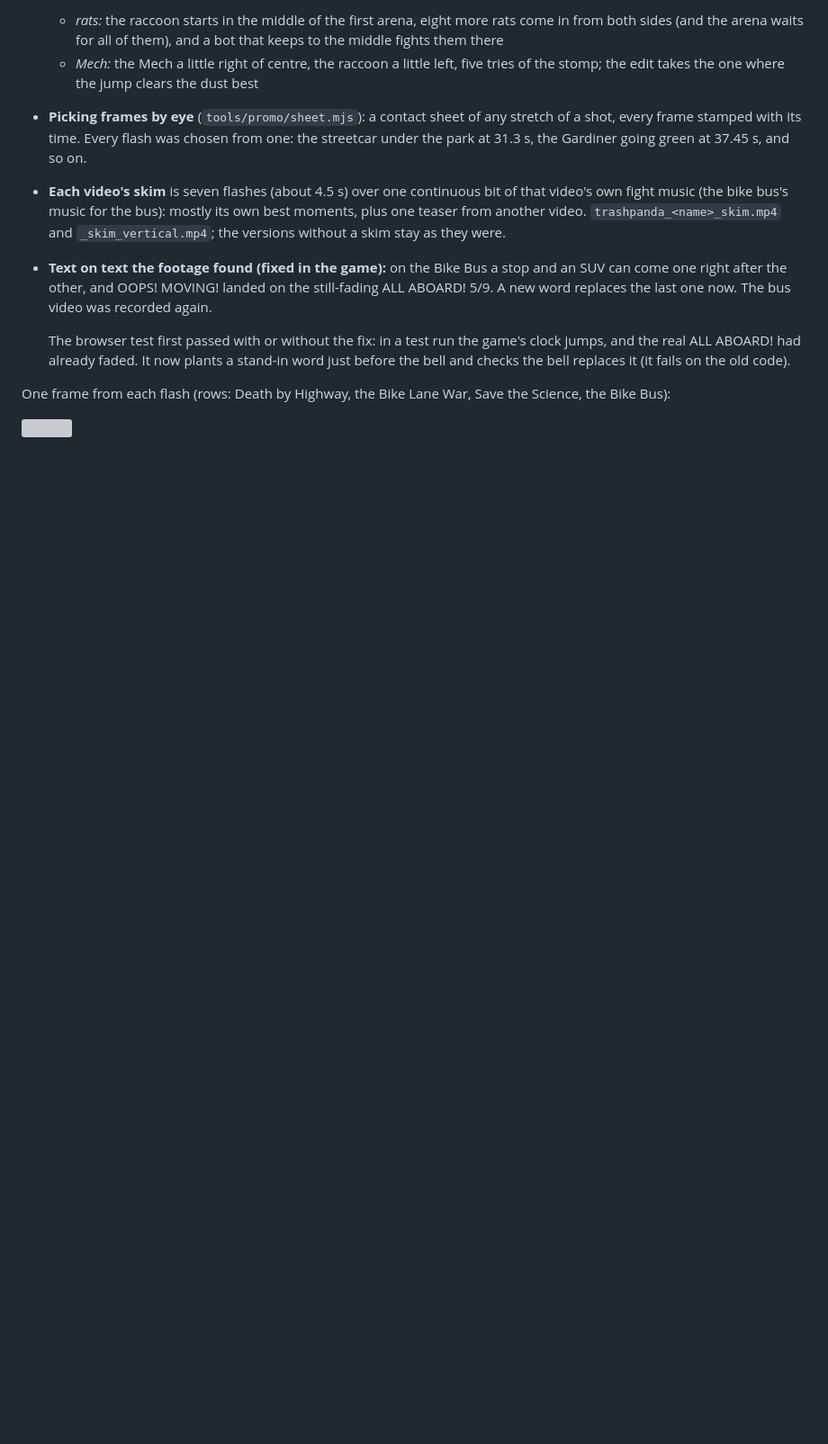
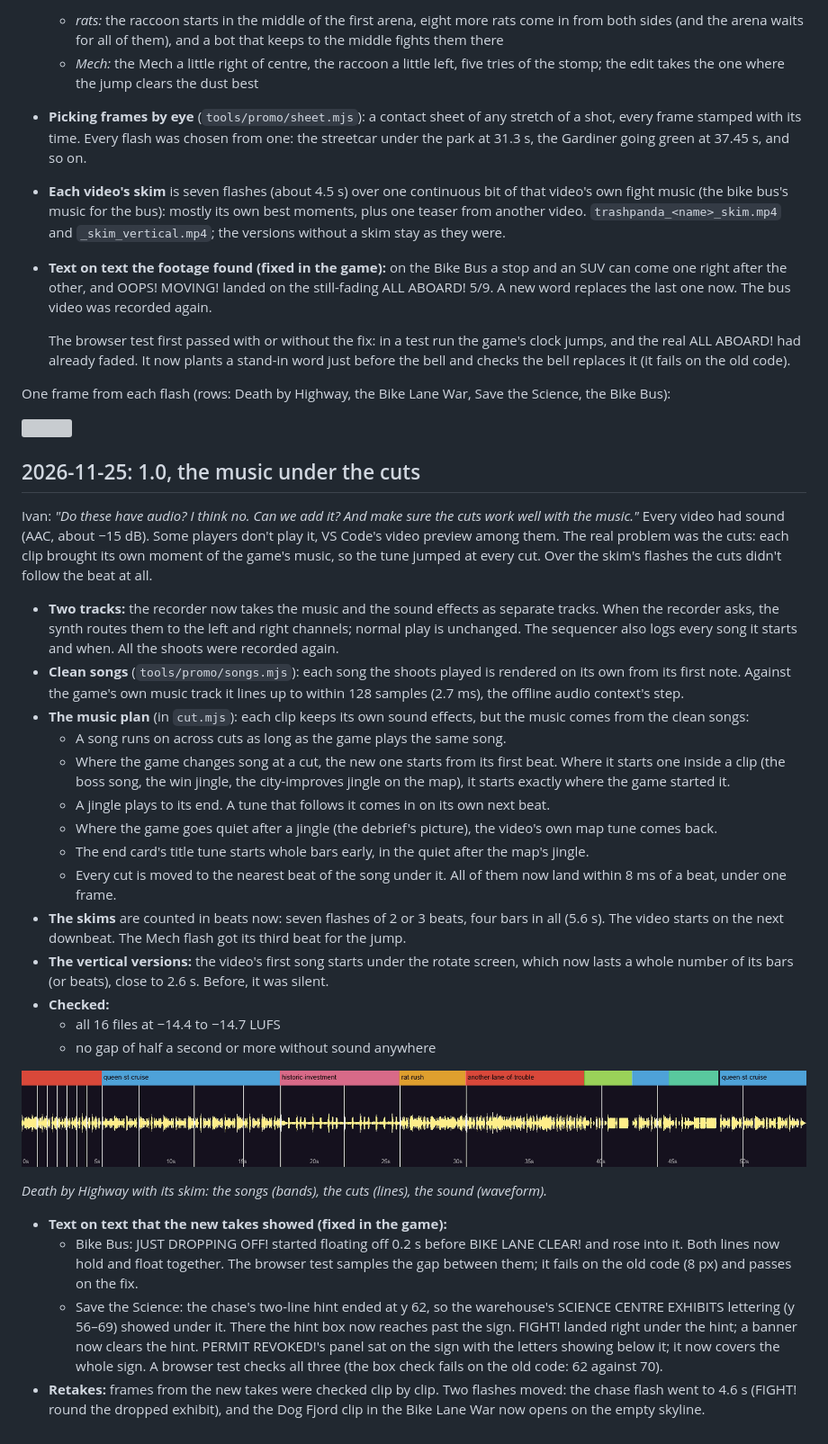
Before and after one commit to besit/trashpanda, a Markdown page: docs/DEVLOG.md, the part around the change. Shown at 90% size. Drawn GitHub-style; pictures changed too: docs/reviews/skims/music_hw_skim.png (added); blank space fills up the shorter version; grey boxes are pictures that could not be loaded.

```diff
--- a/docs/DEVLOG.md
+++ b/docs/DEVLOG.md
@@ -1272,3 +1272,30 @@ Ivan on the Highway skim: the Mech flash should show a stomp and the raccoon jum
 One frame from each flash (rows: Death by Highway, the Bike Lane War, Save the Science, the Bike Bus):
 
 ![](reviews/skims/skims.png)
+
+## 2026-11-25: 1.0, the music under the cuts
+Ivan: *"Do these have audio? I think no. Can we add it? And make sure the cuts work well with the music."* Every video had sound (AAC, about −15 dB). Some players don't play it, VS Code's video preview among them. The real problem was the cuts: each clip brought its own moment of the game's music, so the tune jumped at every cut. Over the skim's flashes the cuts didn't follow the beat at all.
+
+- **Two tracks:** the recorder now takes the music and the sound effects as separate tracks. When the recorder asks, the synth routes them to the left and right channels; normal play is unchanged. The sequencer also logs every song it starts and when. All the shoots were recorded again.
+- **Clean songs** (`tools/promo/songs.mjs`): each song the shoots played is rendered on its own from its first note. Against the game's own music track it lines up to within 128 samples (2.7 ms), the offline audio context's step.
+- **The music plan** (in `cut.mjs`): each clip keeps its own sound effects, but the music comes from the clean songs:
+  - A song runs on across cuts as long as the game plays the same song.
+  - Where the game changes song at a cut, the new one starts from its first beat. Where it starts one inside a clip (the boss song, the win jingle, the city-improves jingle on the map), it starts exactly where the game started it.
+  - A jingle plays to its end. A tune that follows it comes in on its own next beat.
+  - Where the game goes quiet after a jingle (the debrief's picture), the video's own map tune comes back.
+  - The end card's title tune starts whole bars early, in the quiet after the map's jingle.
+  - Every cut is moved to the nearest beat of the song under it. All of them now land within 8 ms of a beat, under one frame.
+- **The skims** are counted in beats now: seven flashes of 2 or 3 beats, four bars in all (5.6 s). The video starts on the next downbeat. The Mech flash got its third beat for the jump.
+- **The vertical versions:** the video's first song starts under the rotate screen, which now lasts a whole number of its bars (or beats), close to 2.6 s. Before, it was silent.
+- **Checked:**
+  - all 16 files at −14.4 to −14.7 LUFS
+  - no gap of half a second or more without sound anywhere
+
+![](reviews/skims/music_hw_skim.png)
+
+*Death by Highway with its skim: the songs (bands), the cuts (lines), the sound (waveform).*
+
+- **Text on text that the new takes showed (fixed in the game):**
+  - Bike Bus: JUST DROPPING OFF! started floating off 0.2 s before BIKE LANE CLEAR! and rose into it. Both lines now hold and float together. The browser test samples the gap between them; it fails on the old code (8 px) and passes on the fix.
+  - Save the Science: the chase's two-line hint ended at y 62, so the warehouse's SCIENCE CENTRE EXHIBITS lettering (y 56–69) showed under it. There the hint box now reaches past the sign. FIGHT! landed right under the hint; a banner now clears the hint. PERMIT REVOKED!'s panel sat on the sign with the letters showing below it; it now covers the whole sign. A browser test checks all three (the box check fails on the old code: 62 against 70).
+- **Retakes:** frames from the new takes were checked clip by clip. Two flashes moved: the chase flash went to 4.6 s (FIGHT! round the dropped exhibit), and the Dog Fjord clip in the Bike Lane War now opens on the empty skyline.
```
Also changed, not shown: README.md (+3 -2 lines), docs/reviews/1.0.md (+20 -0 lines), 13 other files.
